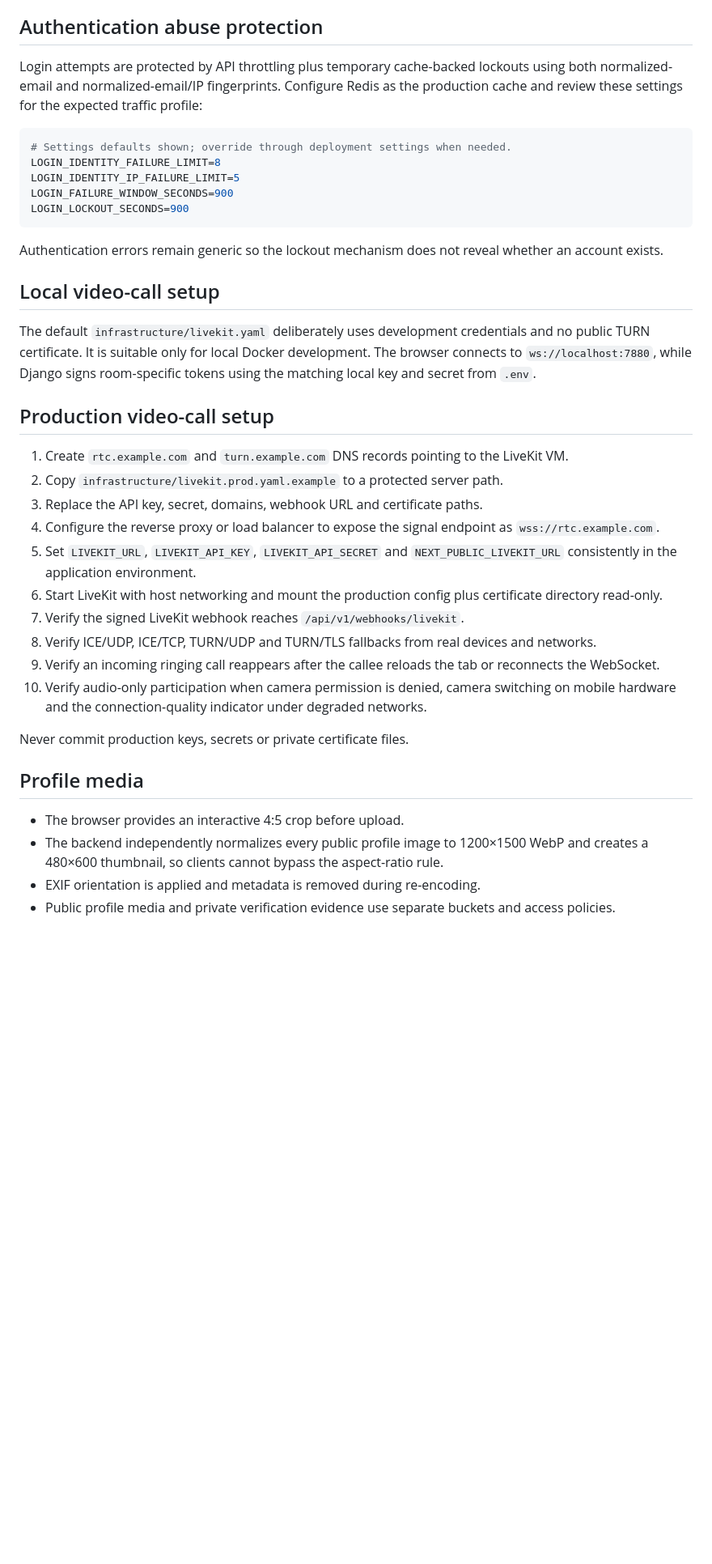
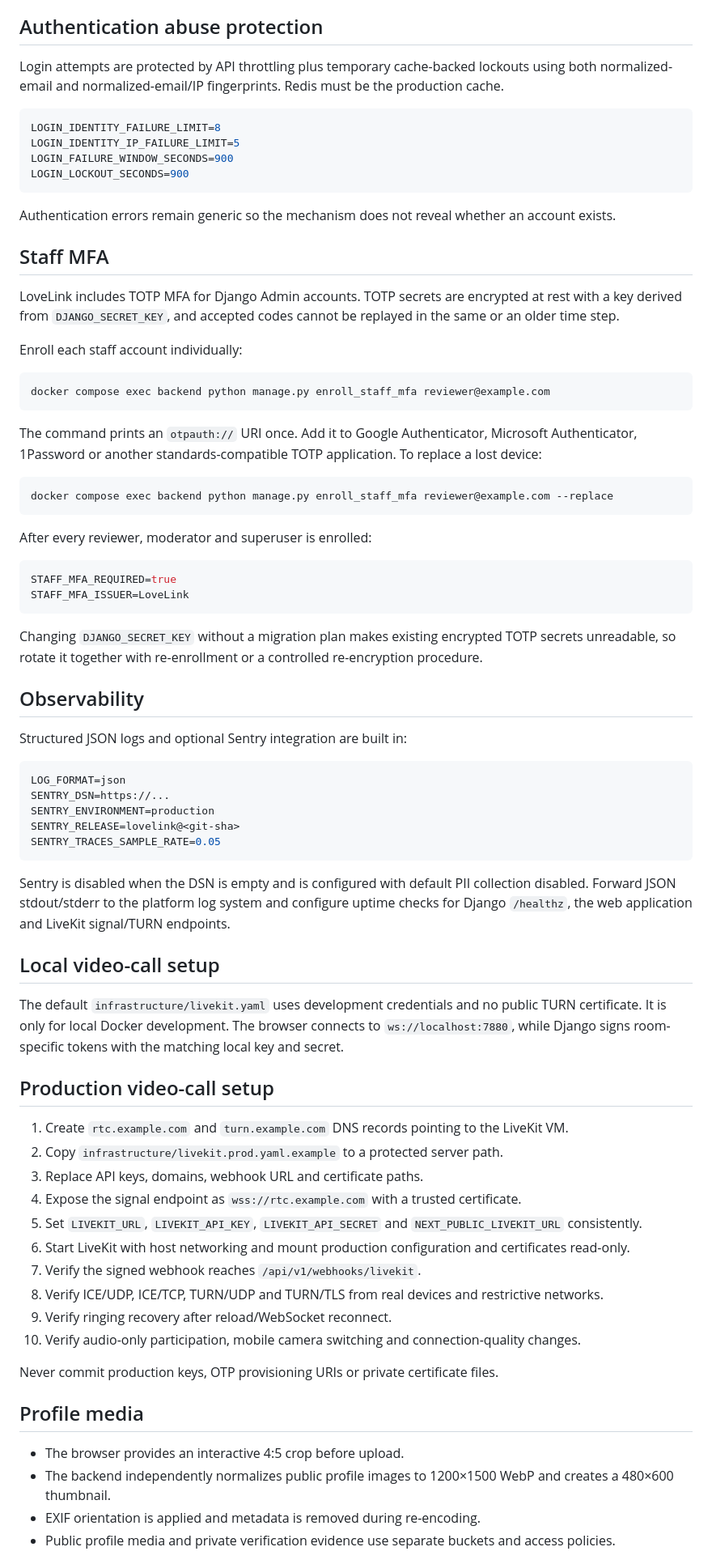
Before and after one commit to ptd150101/lovelink, a Markdown page: docs/OPERATIONS.md, the part around one of its changes. Shown at 81% size. Drawn GitHub-style; blank space fills up the shorter version.

Commit message:
docs(operations): document enforced staff MFA and observability

````diff
--- a/docs/OPERATIONS.md
+++ b/docs/OPERATIONS.md
@@ -57,41 +50,79 @@ Operational requirements:
 
 ## Authentication abuse protection
 
-Login attempts are protected by API throttling plus temporary cache-backed lockouts using both normalized-email and normalized-email/IP fingerprints. Configure Redis as the production cache and review these settings for the expected traffic profile:
+Login attempts are protected by API throttling plus temporary cache-backed lockouts using both normalized-email and normalized-email/IP fingerprints. Redis must be the production cache.
 
 ```env
-# Settings defaults shown; override through deployment settings when needed.
 LOGIN_IDENTITY_FAILURE_LIMIT=8
 LOGIN_IDENTITY_IP_FAILURE_LIMIT=5
 LOGIN_FAILURE_WINDOW_SECONDS=900
 LOGIN_LOCKOUT_SECONDS=900
 ```
 
-Authentication errors remain generic so the lockout mechanism does not reveal whether an account exists.
+Authentication errors remain generic so the mechanism does not reveal whether an account exists.
+
+## Staff MFA
+
+LoveLink includes TOTP MFA for Django Admin accounts. TOTP secrets are encrypted at rest with a key derived from `DJANGO_SECRET_KEY`, and accepted codes cannot be replayed in the same or an older time step.
+
+Enroll each staff account individually:
+
+```bash
+docker compose exec backend python manage.py enroll_staff_mfa reviewer@example.com
+```
+
+The command prints an `otpauth://` URI once. Add it to Google Authenticator, Microsoft Authenticator, 1Password or another standards-compatible TOTP application. To replace a lost device:
+
+```bash
+docker compose exec backend python manage.py enroll_staff_mfa reviewer@example.com --replace
+```
+
+After every reviewer, moderator and superuser is enrolled:
+
+```env
+STAFF_MFA_REQUIRED=true
+STAFF_MFA_ISSUER=LoveLink
+```
+
+Changing `DJANGO_SECRET_KEY` without a migration plan makes existing encrypted TOTP secrets unreadable, so rotate it together with re-enrollment or a controlled re-encryption procedure.
+
+## Observability
+
+Structured JSON logs and optional Sentry integration are built in:
+
+```env
+LOG_FORMAT=json
+SENTRY_DSN=https://...
+SENTRY_ENVIRONMENT=production
+SENTRY_RELEASE=lovelink@<git-sha>
+SENTRY_TRACES_SAMPLE_RATE=0.05
+```
+
+Sentry is disabled when the DSN is empty and is configured with default PII collection disabled. Forward JSON stdout/stderr to the platform log system and configure uptime checks for Django `/healthz`, the web application and LiveKit signal/TURN endpoints.
 
 ## Local video-call setup
 
-The default `infrastructure/livekit.yaml` deliberately uses development credentials and no public TURN certificate. It is suitable only for local Docker development. The browser connects to `ws://localhost:7880`, while Django signs room-specific tokens using the matching local key and secret from `.env`.
+The default `infrastructure/livekit.yaml` uses development credentials and no public TURN certificate. It is only for local Docker development. The browser connects to `ws://localhost:7880`, while Django signs room-specific tokens with the matching local key and secret.
 
 ## Production video-call setup
 
 1. Create `rtc.example.com` and `turn.example.com` DNS records pointing to the LiveKit VM.
 2. Copy `infrastructure/livekit.prod.yaml.example` to a protected server path.
-3. Replace the API key, secret, domains, webhook URL and certificate paths.
-4. Configure the reverse proxy or load balancer to expose the signal endpoint as `wss://rtc.example.com`.
-5. Set `LIVEKIT_URL`, `LIVEKIT_API_KEY`, `LIVEKIT_API_SECRET` and `NEXT_PUBLIC_LIVEKIT_URL` consistently in the application environment.
-6. Start LiveKit with host networking and mount the production config plus certificate directory read-only.
-7. Verify the signed LiveKit webhook reaches `/api/v1/webhooks/livekit`.
-8. Verify ICE/UDP, ICE/TCP, TURN/UDP and TURN/TLS fallbacks from real devices and networks.
-9. Verify an incoming ringing call reappears after the callee reloads the tab or reconnects the WebSocket.
-10. Verify audio-only participation when camera permission is denied, camera switching on mobile hardware and the connection-quality indicator under degraded networks.
+3. Replace API keys, domains, webhook URL and certificate paths.
+4. Expose the signal endpoint as `wss://rtc.example.com` with a trusted certificate.
+5. Set `LIVEKIT_URL`, `LIVEKIT_API_KEY`, `LIVEKIT_API_SECRET` and `NEXT_PUBLIC_LIVEKIT_URL` consistently.
+6. Start LiveKit with host networking and mount production configuration and certificates read-only.
+7. Verify the signed webhook reaches `/api/v1/webhooks/livekit`.
+8. Verify ICE/UDP, ICE/TCP, TURN/UDP and TURN/TLS from real devices and restrictive networks.
+9. Verify ringing recovery after reload/WebSocket reconnect.
+10. Verify audio-only participation, mobile camera switching and connection-quality changes.
 
-Never commit production keys, secrets or private certificate files.
+Never commit production keys, OTP provisioning URIs or private certificate files.
 
 ## Profile media
 
 - The browser provides an interactive 4:5 crop before upload.
-- The backend independently normalizes every public profile image to 1200×1500 WebP and creates a 480×600 thumbnail, so clients cannot bypass the aspect-ratio rule.
+- The backend independently normalizes public profile images to 1200×1500 WebP and creates a 480×600 thumbnail.
 - EXIF orientation is applied and metadata is removed during re-encoding.
 - Public profile media and private verification evidence use separate buckets and access policies.
 
````
Also changed, not shown: other parts of docs/OPERATIONS.md (+21 -30 lines).
